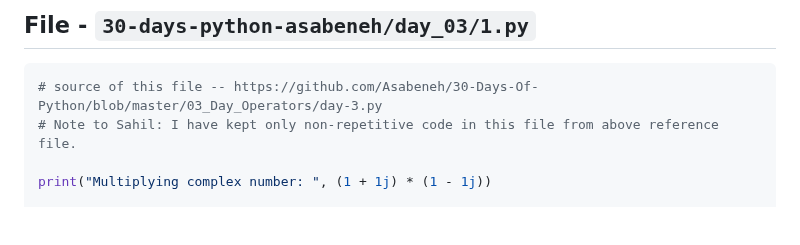
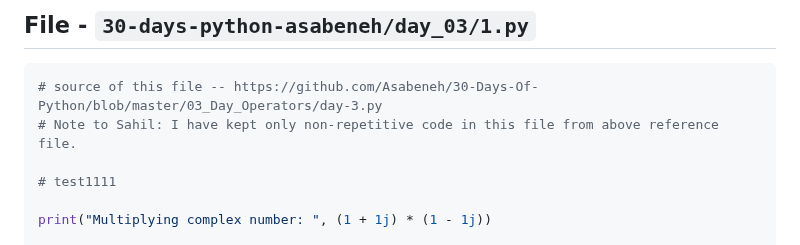
Before and after one commit to sahilrajput03/learn-python, a Markdown page: README.md, the part around the change. Drawn GitHub-style; blank space fills up the shorter version.

````diff
--- a/README.md
+++ b/README.md
@@ -620,6 +620,8 @@ break               for                 not
 ```py
 # source of this file -- https://github.com/Asabeneh/30-Days-Of-Python/blob/master/03_Day_Operators/day-3.py
 # Note to Sahil: I have kept only non-repetitive code in this file from above reference file.
+
+# test1111
 
 print("Multiplying complex number: ", (1 + 1j) * (1 - 1j))
 
````
